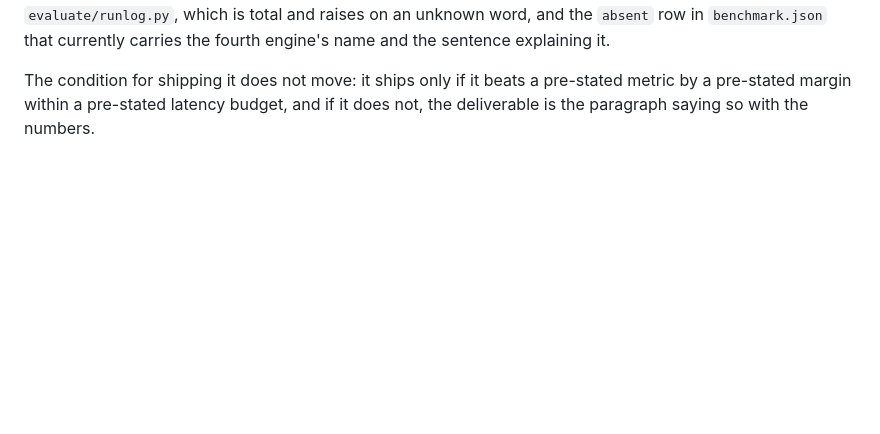
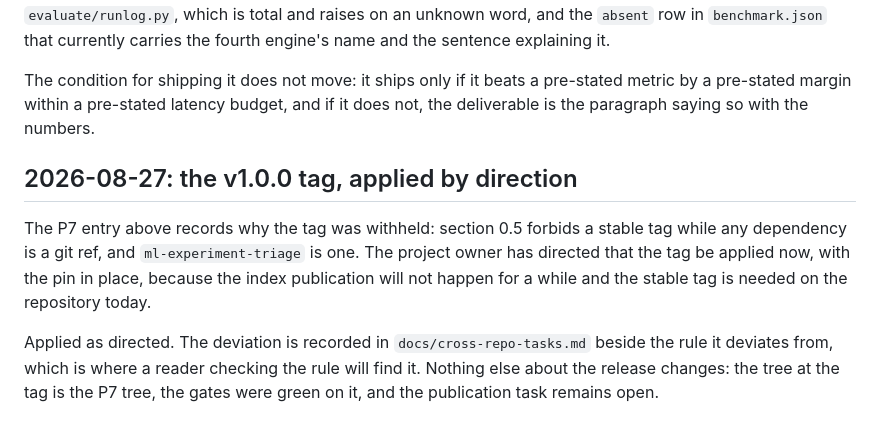
Before and after one commit to Olajide-Badejo/Autofill_audit, a Markdown page: docs/ENGINEERING_LOG.md, the part around the change. Drawn GitHub-style; blank space fills up the shorter version.

```diff
--- a/docs/ENGINEERING_LOG.md
+++ b/docs/ENGINEERING_LOG.md
@@ -1750,3 +1750,16 @@ and the sentence explaining it.
 The condition for shipping it does not move: it ships only if it beats a
 pre-stated metric by a pre-stated margin within a pre-stated latency budget, and
 if it does not, the deliverable is the paragraph saying so with the numbers.
+
+## 2026-08-27: the v1.0.0 tag, applied by direction
+
+The P7 entry above records why the tag was withheld: section 0.5 forbids a
+stable tag while any dependency is a git ref, and `ml-experiment-triage` is one.
+The project owner has directed that the tag be applied now, with the pin in
+place, because the index publication will not happen for a while and the stable
+tag is needed on the repository today.
+
+Applied as directed. The deviation is recorded in `docs/cross-repo-tasks.md`
+beside the rule it deviates from, which is where a reader checking the rule will
+find it. Nothing else about the release changes: the tree at the tag is the P7
+tree, the gates were green on it, and the publication task remains open.
```
Also changed, not shown: docs/cross-repo-tasks.md (+16 -0 lines).
